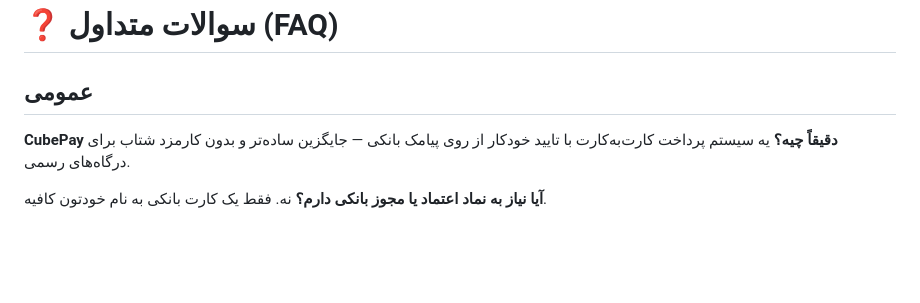
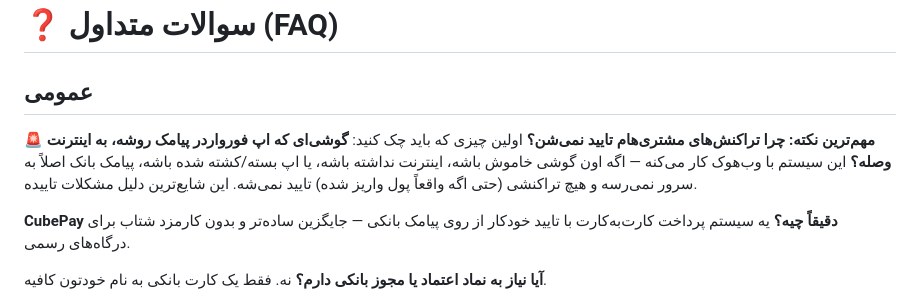
Before and after one commit to cubepy/cubepay-doc, a Markdown page: FAQ.md, the part around the change. GitHub-like rendering; blank space fills up the shorter version.

```diff
--- a/FAQ.md
+++ b/FAQ.md
@@ -1,6 +1,9 @@
 # ❓ سوالات متداول (FAQ)
 
 ## عمومی
+
+**🚨 مهم‌ترین نکته: چرا تراکنش‌های مشتری‌هام تایید نمی‌شن؟**
+اولین چیزی که باید چک کنید: **گوشی‌ای که اپ فورواردر پیامک روشه، به اینترنت وصله؟** این سیستم با وب‌هوک کار می‌کنه — اگه اون گوشی خاموش باشه، اینترنت نداشته باشه، یا اپ بسته/کشته شده باشه، پیامک بانک اصلاً به سرور نمی‌رسه و هیچ تراکنشی (حتی اگه واقعاً پول واریز شده) تایید نمی‌شه. این شایع‌ترین دلیل مشکلات تاییده.
 
 **CubePay دقیقاً چیه؟**
 یه سیستم پرداخت کارت‌به‌کارت با تایید خودکار از روی پیامک بانکی — جایگزین ساده‌تر و بدون کارمزد شتاب برای درگاه‌های رسمی.
```
Also changed, not shown: README.md (+21 -0 lines).
